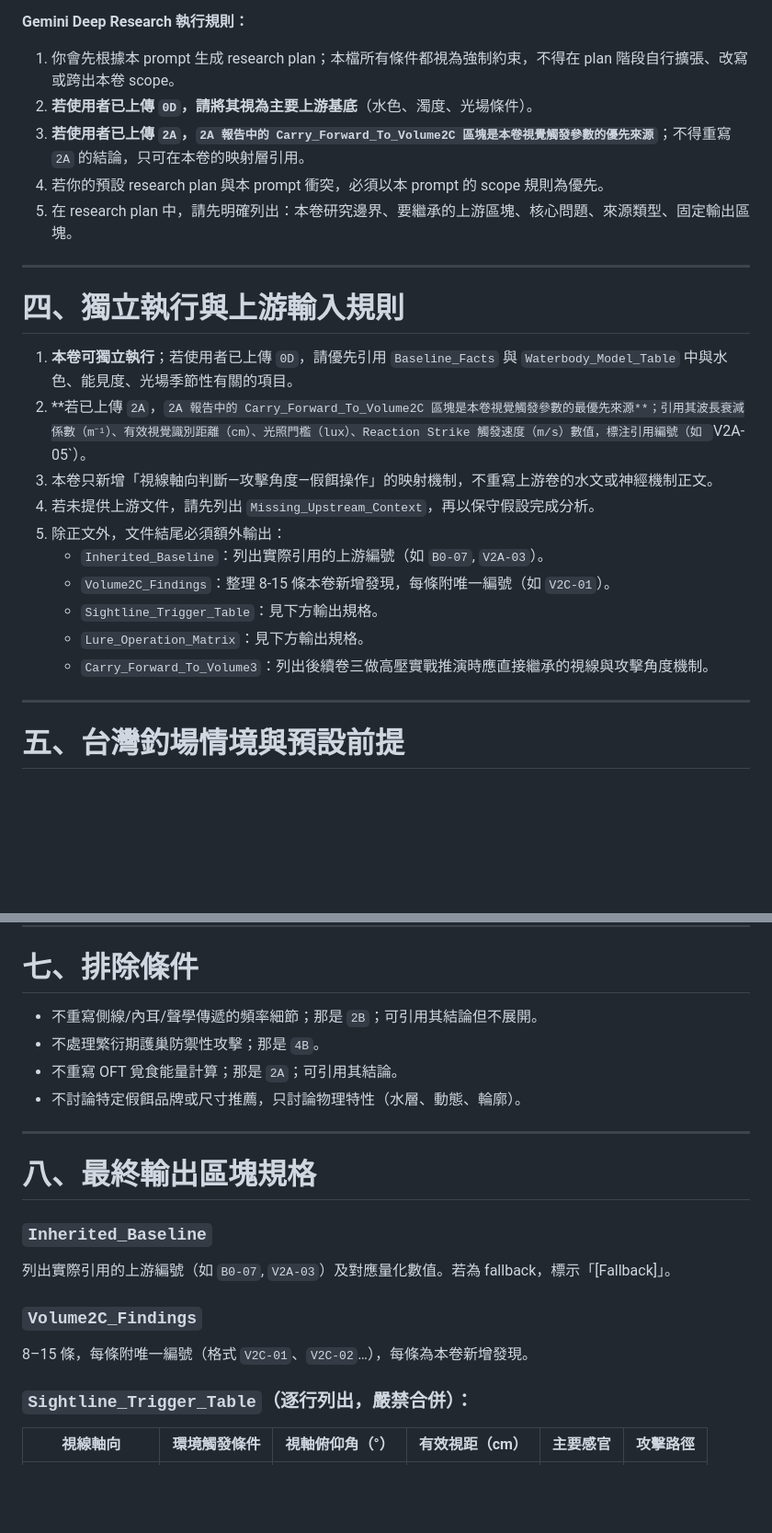
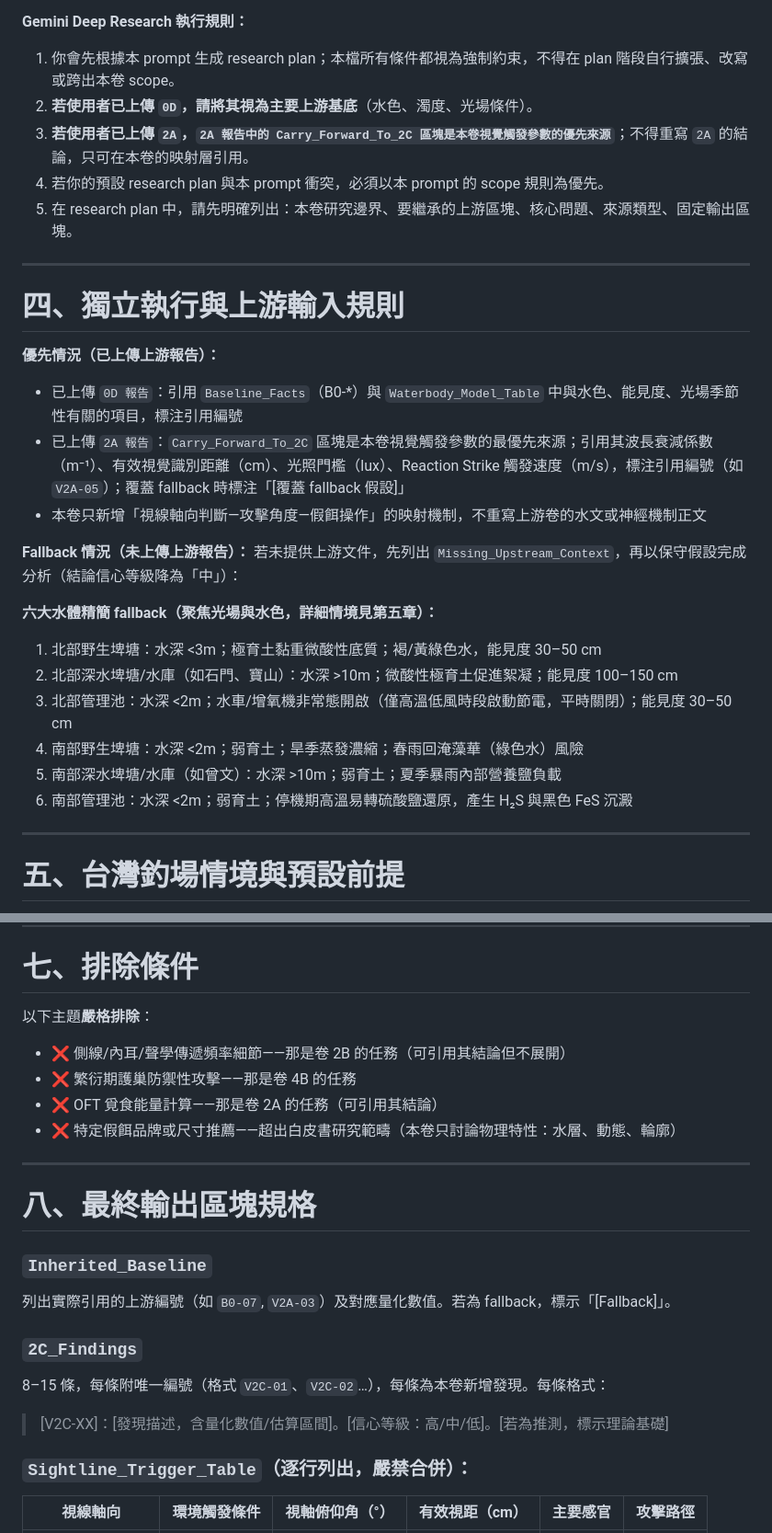
Before and after one commit to randy-liu/twbass, a Markdown page: 2C：視線軸向、攻擊角度與假餌操作-instruction.md, 2 parts joined by grey strips. Shown at 92% size. GitHub-like rendering; blank space fills up the shorter version.

```diff
--- a/2C：視線軸向、攻擊角度與假餌操作-instruction.md
+++ b/2C：視線軸向、攻擊角度與假餌操作-instruction.md
@@ -39,7 +57,7 @@ Key_Mechanisms: 視網膜感光細胞分布不對稱、Snell's Window 光學效
 **Gemini Deep Research 執行規則：**
 1. 你會先根據本 prompt 生成 research plan；本檔所有條件都視為強制約束，不得在 plan 階段自行擴張、改寫或跨出本卷 scope。
 2. **若使用者已上傳 `0D`，請將其視為主要上游基底**（水色、濁度、光場條件）。
-3. **若使用者已上傳 `2A`，`2A 報告中的 Carry_Forward_To_Volume2C 區塊是本卷視覺觸發參數的優先來源`**；不得重寫 `2A` 的結論，只可在本卷的映射層引用。
+3. **若使用者已上傳 `2A`，`2A 報告中的 Carry_Forward_To_2C 區塊是本卷視覺觸發參數的優先來源`**；不得重寫 `2A` 的結論，只可在本卷的映射層引用。
 4. 若你的預設 research plan 與本 prompt 衝突，必須以本 prompt 的 scope 規則為優先。
 5. 在 research plan 中，請先明確列出：本卷研究邊界、要繼承的上游區塊、核心問題、來源類型、固定輸出區塊。
 
@@ -47,16 +65,21 @@ Key_Mechanisms: 視網膜感光細胞分布不對稱、Snell's Window 光學效
 
 # 四、獨立執行與上游輸入規則
 
-1. **本卷可獨立執行**；若使用者已上傳 `0D`，請優先引用 `Baseline_Facts` 與 `Waterbody_Model_Table` 中與水色、能見度、光場季節性有關的項目。
-2. **若已上傳 `2A`，`2A 報告中的 Carry_Forward_To_Volume2C 區塊是本卷視覺觸發參數的最優先來源**；引用其波長衰減係數（m⁻¹）、有效視覺識別距離（cm）、光照門檻（lux）、Reaction Strike 觸發速度（m/s）數值，標注引用編號（如 `V2A-05`）。
-3. 本卷只新增「視線軸向判斷—攻擊角度—假餌操作」的映射機制，不重寫上游卷的水文或神經機制正文。
-4. 若未提供上游文件，請先列出 `Missing_Upstream_Context`，再以保守假設完成分析。
-5. 除正文外，文件結尾必須額外輸出：
-   - `Inherited_Baseline`：列出實際引用的上游編號（如 `B0-07`, `V2A-03`）。
-   - `Volume2C_Findings`：整理 8-15 條本卷新增發現，每條附唯一編號（如 `V2C-01`）。
-   - `Sightline_Trigger_Table`：見下方輸出規格。
-   - `Lure_Operation_Matrix`：見下方輸出規格。
-   - `Carry_Forward_To_Volume3`：列出後續卷三做高壓實戰推演時應直接繼承的視線與攻擊角度機制。
+**優先情況（已上傳上游報告）：**
+- 已上傳 `0D 報告`：引用 `Baseline_Facts`（B0-*）與 `Waterbody_Model_Table` 中與水色、能見度、光場季節性有關的項目，標注引用編號
+- 已上傳 `2A 報告`：`Carry_Forward_To_2C` 區塊是本卷視覺觸發參數的最優先來源；引用其波長衰減係數（m⁻¹）、有效視覺識別距離（cm）、光照門檻（lux）、Reaction Strike 觸發速度（m/s），標注引用編號（如 `V2A-05`）；覆蓋 fallback 時標注「[覆蓋 fallback 假設]」
+- 本卷只新增「視線軸向判斷—攻擊角度—假餌操作」的映射機制，不重寫上游卷的水文或神經機制正文
+
+**Fallback 情況（未上傳上游報告）：**
+若未提供上游文件，先列出 `Missing_Upstream_Context`，再以保守假設完成分析（結論信心等級降為「中」）：
+
+**六大水體精簡 fallback（聚焦光場與水色，詳細情境見第五章）：**
+1. 北部野生埤塘：水深 <3m；極育土黏重微酸性底質；褐/黃綠色水，能見度 30–50 cm
+2. 北部深水埤塘/水庫（如石門、寶山）：水深 >10m；微酸性極育土促進絮凝；能見度 100–150 cm
+3. 北部管理池：水深 <2m；水車/增氧機非常態開啟（僅高溫低風時段啟動節電，平時關閉）；能見度 30–50 cm
+4. 南部野生埤塘：水深 <2m；弱育土；旱季蒸發濃縮；春雨回淹藻華（綠色水）風險
+5. 南部深水埤塘/水庫（如曾文）：水深 >10m；弱育土；夏季暴雨內部營養鹽負載
+6. 南部管理池：水深 <2m；弱育土；停機期高溫易轉硫酸鹽還原，產生 H₂S 與黑色 FeS 沉澱
 
 ---
 
@@ -127,10 +150,11 @@ Key_Mechanisms: 視網膜感光細胞分布不對稱、Snell's Window 光學效
 
 # 七、排除條件
 
-- 不重寫側線/內耳/聲學傳遞的頻率細節；那是 `2B`；可引用其結論但不展開。
-- 不處理繁衍期護巢防禦性攻擊；那是 `4B`。
-- 不重寫 OFT 覓食能量計算；那是 `2A`；可引用其結論。
-- 不討論特定假餌品牌或尺寸推薦，只討論物理特性（水層、動態、輪廓）。
+以下主題**嚴格排除**：
+- ❌ 側線/內耳/聲學傳遞頻率細節——那是卷 2B 的任務（可引用其結論但不展開）
+- ❌ 繁衍期護巢防禦性攻擊——那是卷 4B 的任務
+- ❌ OFT 覓食能量計算——那是卷 2A 的任務（可引用其結論）
+- ❌ 特定假餌品牌或尺寸推薦——超出白皮書研究範疇（本卷只討論物理特性：水層、動態、輪廓）
 
 ---
 
@@ -139,8 +163,9 @@ Key_Mechanisms: 視網膜感光細胞分布不對稱、Snell's Window 光學效
 ### `Inherited_Baseline`
 列出實際引用的上游編號（如 `B0-07`, `V2A-03`）及對應量化數值。若為 fallback，標示「[Fallback]」。
 
-### `Volume2C_Findings`
-8–15 條，每條附唯一編號（格式 `V2C-01`、`V2C-02`…），每條為本卷新增發現。
+### `2C_Findings`
+8–15 條，每條附唯一編號（格式 `V2C-01`、`V2C-02`…），每條為本卷新增發現。每條格式：
+> [V2C-XX]：[發現描述，含量化數值/估算區間]。[信心等級：高/中/低]。[若為推測，標示理論基礎]
 
 ### `Sightline_Trigger_Table`（逐行列出，嚴禁合併）：
 | 視線軸向 | 環境觸發條件 | 視軸俯仰角（°） | 有效視距（cm） | 主要感官 | 攻擊路徑 |
```
Also changed, not shown: other parts of 2C：視線軸向、攻擊角度與假餌操作-instruction.md (+29 -5 lines).
